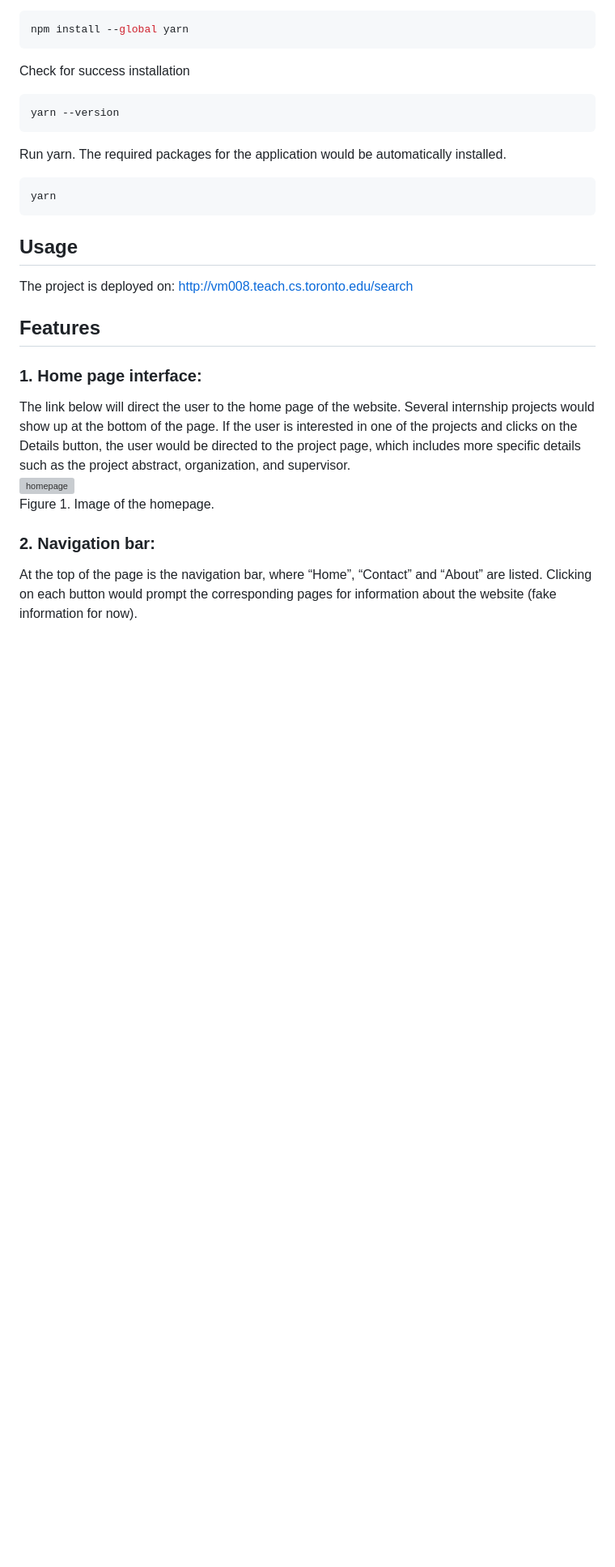
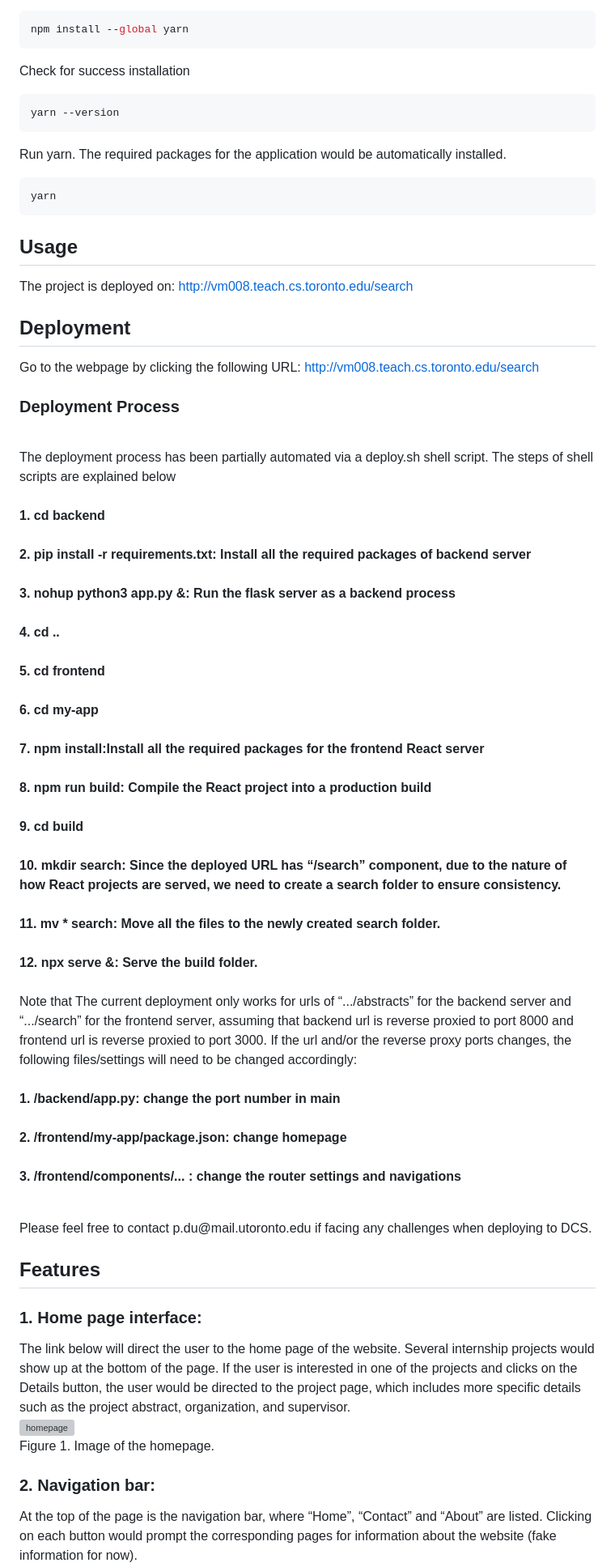
Before and after one commit to csc301-2023-winter/project-10-daniel-t, a Markdown page: README.md, the part around the change. Shown at 81% size. Drawn GitHub-style; blank space fills up the shorter version; grey boxes are pictures that could not be loaded.

```diff
--- a/README.md
+++ b/README.md
@@ -104,6 +104,31 @@ yarn
 
 ## Usage
 The project is deployed on: http://vm008.teach.cs.toronto.edu/search
+
+## Deployment
+Go to the webpage by clicking the following URL: http://vm008.teach.cs.toronto.edu/search
+### Deployment Process
+ <br>The deployment process has been partially automated via a deploy.sh shell script. The steps of shell scripts are explained below <br>
+ <br>**1. cd backend <br>
+ <br>2. pip install -r requirements.txt: Install all the required packages of backend server <br>
+ <br>3. nohup python3 app.py &: Run the flask server as a backend process <br>
+ <br>4. cd .. <br>
+ <br>5. cd frontend <br>
+ <br>6. cd my-app <br>
+ <br>7. npm install:Install all the required packages for the frontend React server <br>
+ <br>8. npm run build: Compile the React project into a production build <br>
+ <br>9. cd build <br>
+ <br>10. mkdir search: Since the deployed URL has “/search” component, due to the nature of how React projects are served, we need to create a search folder to ensure consistency. <br>
+ <br>11. mv * search: Move all the files to the newly created search folder. <br>
+ <br>12. npx serve &: Serve the build folder. <br>
+ <br>**
+Note that The current deployment only works for urls of “.../abstracts” for the backend server and “.../search” for the frontend server, assuming that backend url is reverse proxied to port 8000 and frontend url is reverse proxied to port 3000. If the url and/or the reverse proxy ports changes, the following files/settings will need to be changed accordingly: <br>
+ <br>**1. /backend/app.py: change the port number in main** <br>
+ <br>**2. /frontend/my-app/package.json: change homepage** <br>
+ <br>**3. /frontend/components/... : change the router settings and navigations**<br>
+
+<br>
+Please feel free to contact p.du@mail.utoronto.edu if facing any challenges when deploying to DCS. <br>
 
 ## Features
 ### 1.	Home page interface:
```
